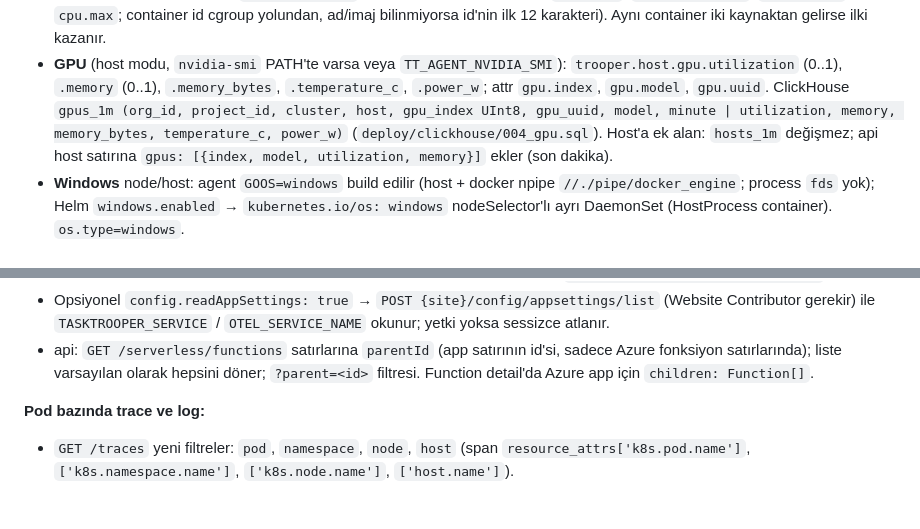
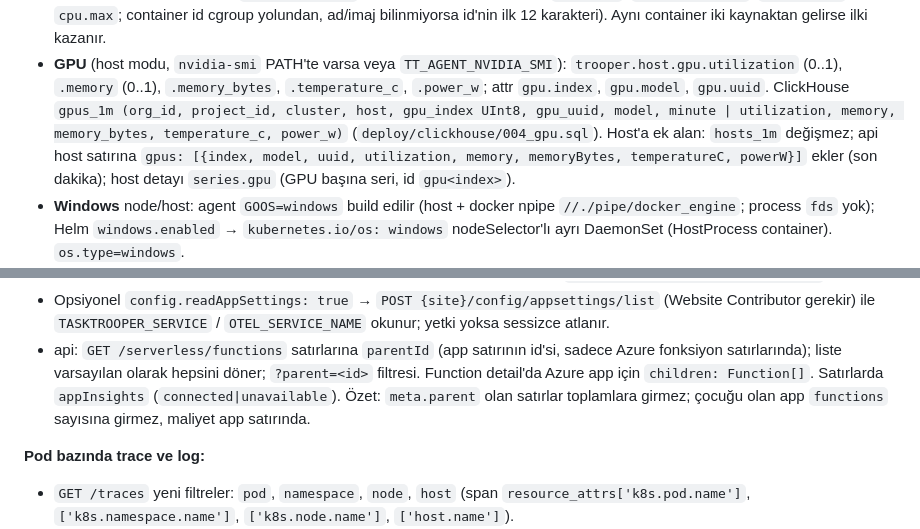
Before and after one commit to makifbaysal/tasktrooper-telemetry, a Markdown page: .ai/contracts.md, 2 parts joined by grey strips. Rendered like a GitHub page; blank space fills up the shorter version.

Commit message:
docs: sync contracts §22 with GPU and Azure function row fields
Co-Authored-By: Claude Opus 5.5 <noreply@anthropic.com>
Claude-Session: https://claude.ai/code/session_01Jg835S7mobvmfDE8vurcBT

```diff
--- a/.ai/contracts.md
+++ b/.ai/contracts.md
@@ -671,7 +671,8 @@ Faas `relativeToTimeout` sadece `duration_p95|duration_p99` ile geçerli.
   `.memory` (0..1), `.memory_bytes`, `.temperature_c`, `.power_w`; attr `gpu.index`, `gpu.model`, `gpu.uuid`. ClickHouse
   `gpus_1m (org_id, project_id, cluster, host, gpu_index UInt8, gpu_uuid, model, minute | utilization, memory, memory_bytes,
   temperature_c, power_w)` (`deploy/clickhouse/004_gpu.sql`). Host'a ek alan: `hosts_1m` değişmez; api host satırına
-  `gpus: [{index, model, utilization, memory}]` ekler (son dakika).
+  `gpus: [{index, model, uuid, utilization, memory, memoryBytes, temperatureC, powerW}]` ekler (son dakika); host
+  detayı `series.gpu` (GPU başına seri, id `gpu<index>`).
 - **Windows** node/host: agent `GOOS=windows` build edilir (host + docker npipe `//./pipe/docker_engine`; process `fds` yok);
   Helm `windows.enabled` → `kubernetes.io/os: windows` nodeSelector'lı ayrı DaemonSet (HostProcess container). `os.type=windows`.
 - **Tek Helm chart:** `deploy/helm/trooper-agent` tek kaynak; eski `services/collector/deploy/helm/trooper-agent` silinir.
@@ -695,7 +696,9 @@ Faas `relativeToTimeout` sadece `duration_p95|duration_p99` ile geçerli.
 - Opsiyonel `config.readAppSettings: true` → `POST {site}/config/appsettings/list` (Website Contributor gerekir) ile
   `TASKTROOPER_SERVICE` / `OTEL_SERVICE_NAME` okunur; yetki yoksa sessizce atlanır.
 - api: `GET /serverless/functions` satırlarına `parentId` (app satırının id'si, sadece Azure fonksiyon satırlarında); liste varsayılan
-  olarak hepsini döner; `?parent=<id>` filtresi. Function detail'da Azure app için `children: Function[]`.
+  olarak hepsini döner; `?parent=<id>` filtresi. Function detail'da Azure app için `children: Function[]`. Satırlarda
+  `appInsights` (`connected|unavailable`). Özet: `meta.parent` olan satırlar toplamlara girmez; çocuğu olan app `functions`
+  sayısına girmez, maliyet app satırında.
 
 **Pod bazında trace ve log:**
 - `GET /traces` yeni filtreler: `pod`, `namespace`, `node`, `host` (span `resource_attrs['k8s.pod.name']`,
```
